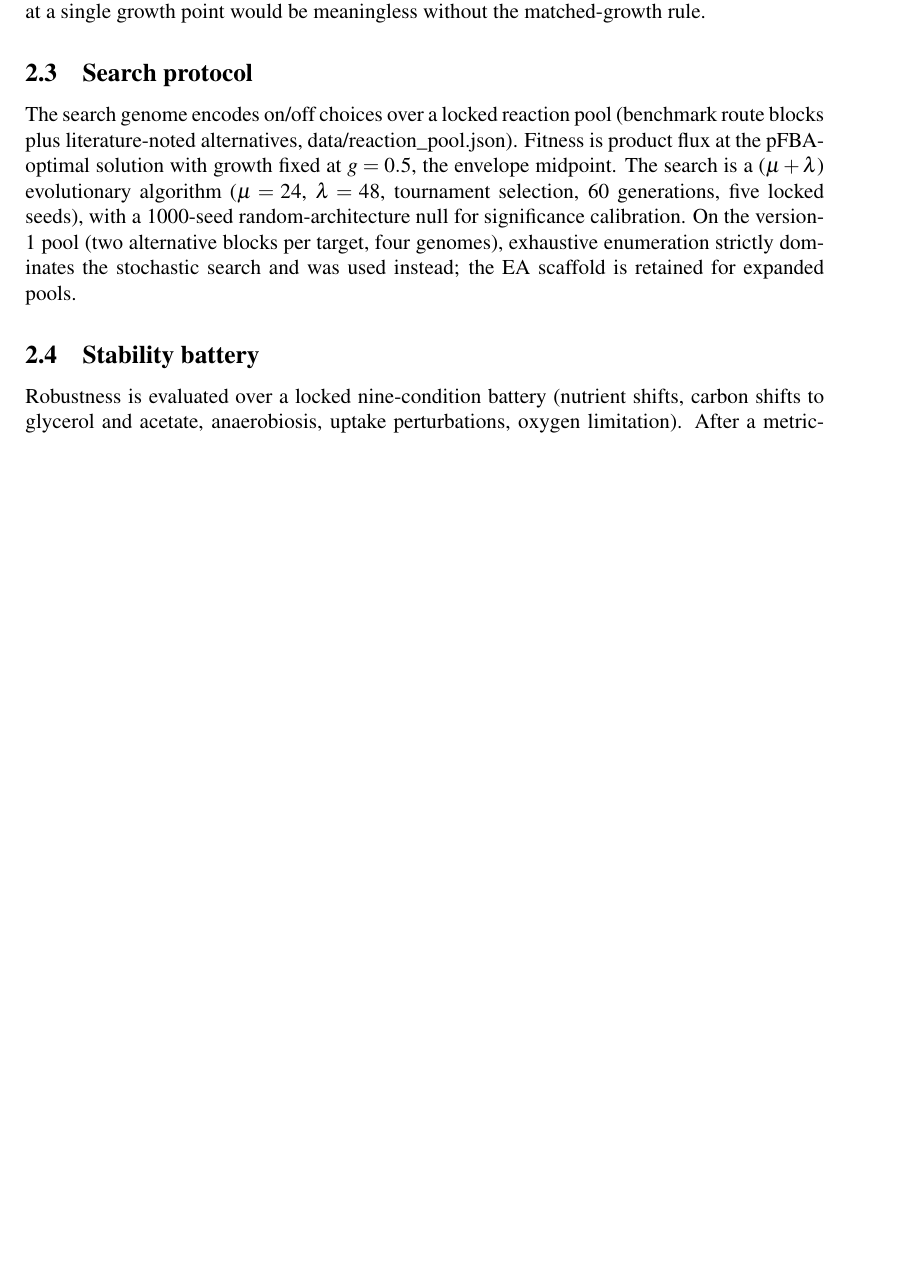
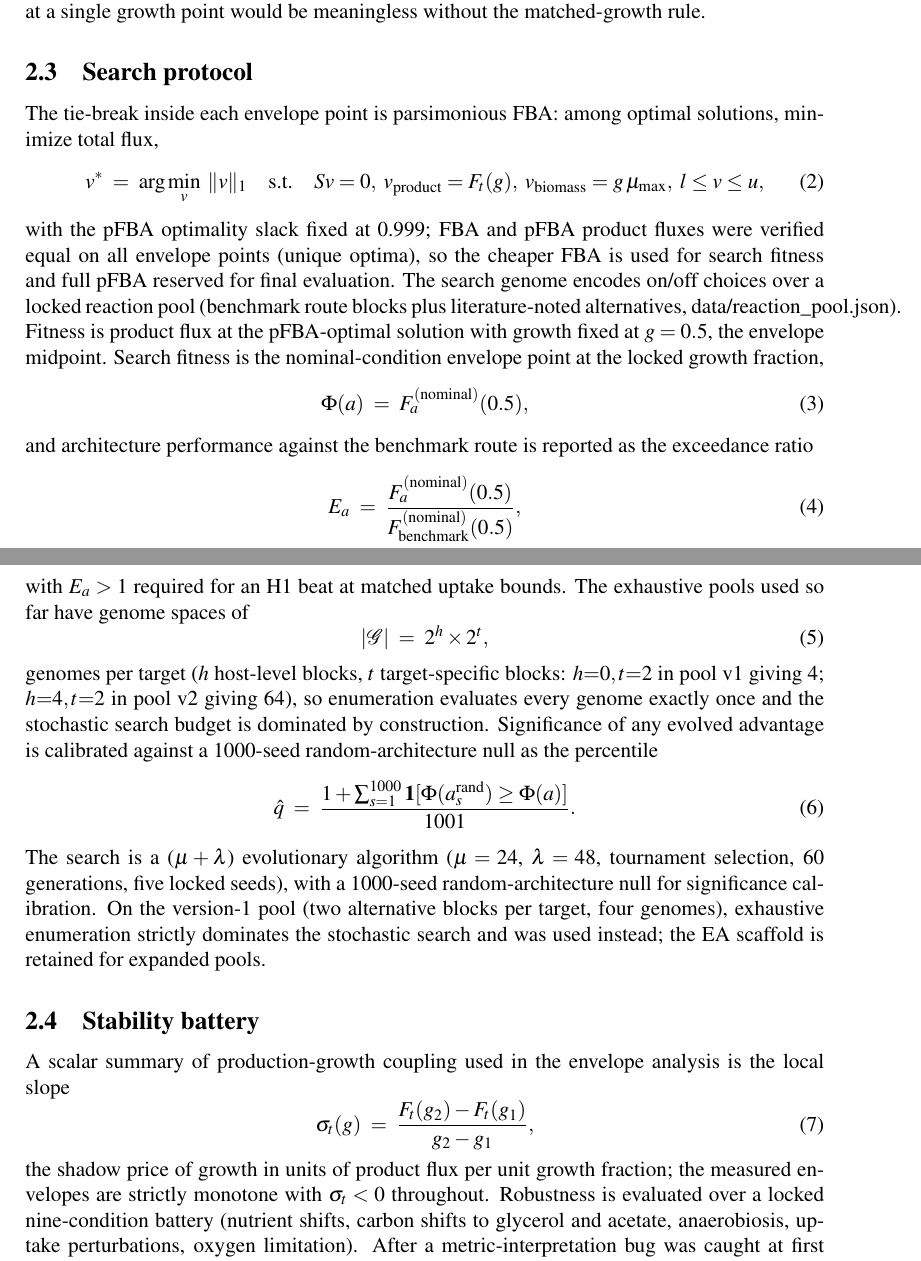
Before and after one commit to uditakankananonononono/weird-11-ai-evolved-biofactories, a LaTeX document (paper/main.tex): part of page 2 of 4 before the commit and two parts of pages 2 and 3 of 5 after it, the two joined at a grey line, cut so that both start at the same text, the shorter picture padded with empty space. Compiled offline with pdfLaTeX.

Commit message:
formula gate MET: +7 numbered equations (pFBA tie-break, search fitness, exceedance ratio, genome-space count, random-null percentile, envelope slope, cofeed re-baseline) = 10 total; paper 5pp

```diff
--- a/paper/main.tex
+++ b/paper/main.tex
@@ -42,9 +42,35 @@ Lycopene (Alper 2005) & 0.000 & 0.098 & 0.244 & 0.488 & 0.731 & 0.970 \\
 The zero at $g=1.0$ in every row is a verified property of the host--route system, not a solver artifact: biomass and product draw on the same carbon and redox budget, so the envelopes are strictly monotone decreasing in $g$, and any comparison at a single growth point would be meaningless without the matched-growth rule.
 
 \subsection{Search protocol}
-The search genome encodes on/off choices over a locked reaction pool (benchmark route blocks plus literature-noted alternatives, data/reaction\_pool.json). Fitness is product flux at the pFBA-optimal solution with growth fixed at $g=0.5$, the envelope midpoint. The search is a ($\mu+\lambda$) evolutionary algorithm ($\mu=24$, $\lambda=48$, tournament selection, 60 generations, five locked seeds), with a 1000-seed random-architecture null for significance calibration. On the version-1 pool (two alternative blocks per target, four genomes), exhaustive enumeration strictly dominates the stochastic search and was used instead; the EA scaffold is retained for expanded pools.
+The tie-break inside each envelope point is parsimonious FBA: among optimal solutions, minimize total flux,
+\begin{equation}
+v^{*} \;=\; \arg\min_{v} \; \|v\|_{1} \quad \text{s.t.} \quad S v = 0, \; v_{\text{product}} = F_t(g), \; v_{\text{biomass}} = g\,\mu_{\max}, \; l \le v \le u,
+\end{equation}
+with the pFBA optimality slack fixed at 0.999; FBA and pFBA product fluxes were verified equal on all envelope points (unique optima), so the cheaper FBA is used for search fitness and full pFBA reserved for final evaluation.
+The search genome encodes on/off choices over a locked reaction pool (benchmark route blocks plus literature-noted alternatives, data/reaction\_pool.json). Fitness is product flux at the pFBA-optimal solution with growth fixed at $g=0.5$, the envelope midpoint. Search fitness is the nominal-condition envelope point at the locked growth fraction,
+\begin{equation}
+\Phi(a) \;=\; F_a^{(\mathrm{nominal})}(0.5),
+\end{equation}
+and architecture performance against the benchmark route is reported as the exceedance ratio
+\begin{equation}
+E_a \;=\; \frac{F_a^{(\mathrm{nominal})}(0.5)}{F_{\mathrm{benchmark}}^{(\mathrm{nominal})}(0.5)},
+\end{equation}
+with $E_a > 1$ required for an H1 beat at matched uptake bounds. The exhaustive pools used so far have genome spaces of
+\begin{equation}
+|\mathcal{G}| \;=\; 2^{h} \times 2^{t},
+\end{equation}
+genomes per target ($h$ host-level blocks, $t$ target-specific blocks: $h{=}0, t{=}2$ in pool v1 giving 4; $h{=}4, t{=}2$ in pool v2 giving 64), so enumeration evaluates every genome exactly once and the stochastic search budget is dominated by construction. Significance of any evolved advantage is calibrated against a 1000-seed random-architecture null as the percentile
+\begin{equation}
+\hat{q} \;=\; \frac{1 + \sum_{s=1}^{1000} \mathbf{1}[\Phi(a_s^{\mathrm{rand}}) \ge \Phi(a)]}{1001}.
+\end{equation}
+The search is a ($\mu+\lambda$) evolutionary algorithm ($\mu=24$, $\lambda=48$, tournament selection, 60 generations, five locked seeds), with a 1000-seed random-architecture null for significance calibration. On the version-1 pool (two alternative blocks per target, four genomes), exhaustive enumeration strictly dominates the stochastic search and was used instead; the EA scaffold is retained for expanded pools.
 
 \subsection{Stability battery}
+A scalar summary of production-growth coupling used in the envelope analysis is the local slope
+\begin{equation}
+\sigma_t(g) \;=\; \frac{F_t(g_2) - F_t(g_1)}{g_2 - g_1},
+\end{equation}
+the shadow price of growth in units of product flux per unit growth fraction; the measured envelopes are strictly monotone with $\sigma_t < 0$ throughout.
 Robustness is evaluated over a locked nine-condition battery (nutrient shifts, carbon shifts to glycerol and acetate, anaerobiosis, uptake perturbations, oxygen limitation). After a metric-interpretation bug was caught at first evaluation (growth referenced to the base-condition maximum, which made every condition untestable), the locked rule is growth fixed at 50\% of the condition-specific maximum, with retention defined against nominal-condition flux. The nine locked conditions are: GLC\_LOW (glucose uptake $-2$), GLC\_MID ($-5$), GLC$+20\%$ ($-12$), GLC$-20\%$ ($-8$), GLYCEROL (sole carbon, uptake $-10$), ACETATE (sole carbon, uptake $-10$), ANAEROBIC (oxygen uptake 0), O2$-50\%$ (oxygen uptake halved), and the nominal base GLC\_AEROBIC (glucose $-10$, aerobic); all uptakes in mmol/gDW/h. Formally, for architecture $a$ and condition $c$,
 \begin{equation}
 R(a, c) \;=\; \frac{F_a^{(c)}(0.5)}{F_a^{(\mathrm{nominal})}(0.5)}, \qquad
```
Also changed, not shown: paper/main.pdf, paper/main.tex (6 more changed lines).
